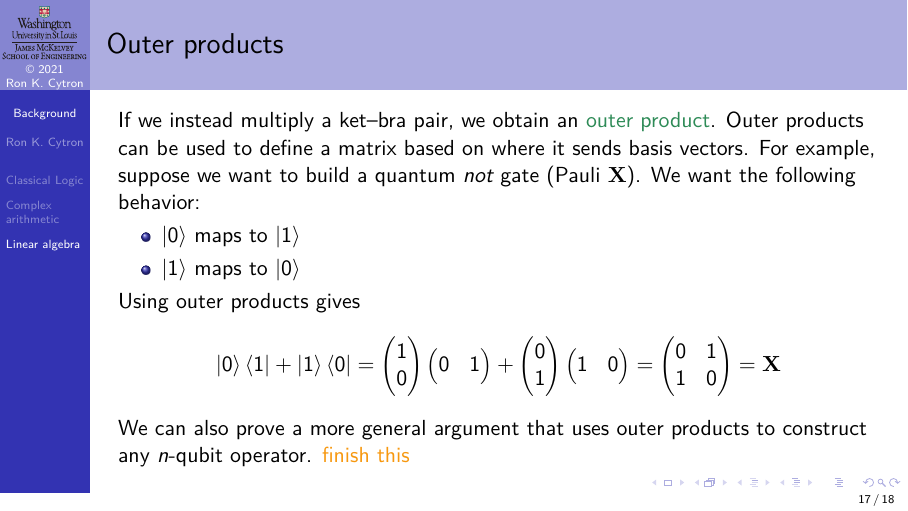
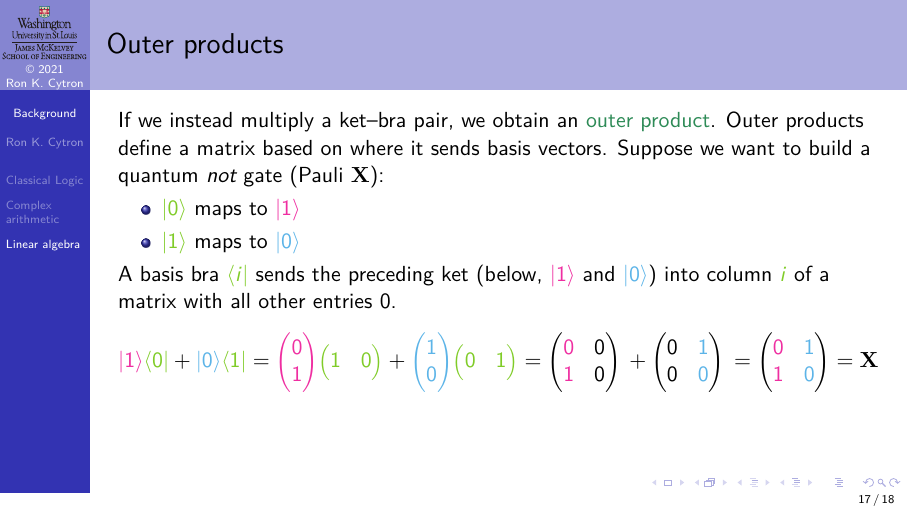
Before and after one commit to ProfRonCytron/ZeboCopy, LaTeX slides (single.tex, which reads 01.tex): page 42 of 43 before the commit and page 51 of 52 after it. Compiled offline with pdfLaTeX.

Commit message:
Update on Overleaf.

```diff
--- a/01.tex
+++ b/01.tex
@@ -350,35 +350,51 @@ For a state~\QState{} that arises in a quantum system,  the above expression is
 
 \begin{frame}{Outer products}
 If we instead multiply a ket--bra pair, we obtain an \href{https://en.wikipedia.org/wiki/Outer_product}{outer product}.
-Outer products can be used to define a matrix based on where it sends basis vectors.  For example, suppose we want to build a quantum \emph{not} gate (Pauli \PauliX).  We want the following behavior:
+Outer products define a matrix based on where it sends basis vectors.  Suppose we want to build a quantum \emph{not} gate (Pauli \PauliX):
 \begin{itemize}
-    \item \ket{0} maps to \ket{1}
-    \item \ket{1} maps to \ket{0}
+    \item<2-> \ColorThree{\ket{0}} maps to \ColorOne{\ket{1}}
+    \item<3-> \ColorThree{\ket{1}} maps to \ColorTwo{\ket{0}}
 \end{itemize}
-Using outer products gives
-\[\ket{0}\bra{1} + \ket{1}\bra{0} =
+\visible<4->{A basis bra \ColorThree{\bra{i}} sends the preceding ket} \visible<5->{(below, \ColorOne{\ket{1}}} \visible<6->{and \ColorTwo{\ket{0}})}\visible<7->{ into column \ColorThree{$i$} of a matrix with all other entries $0$.}
+\visible<4->{
+\[\visible<5->{\ColorOne{\ket{1}}}\visible<4->{\ColorThree{\bra{0}}} + \visible<6,7,9->{\ColorTwo{\ket{0}}}\visible<4->{\ColorThree{\bra{1}}} =
+\visible<5->{\ColorOne{
+\begin{pmatrix}
+0 \\ 1
+\end{pmatrix}}}
+\visible<4->{\ColorThree{
+\begin{pmatrix}
+1 & 0
+\end{pmatrix}}}
++
+\visible<6,7,9->{\ColorTwo{
 \begin{pmatrix}
 1 \\ 0
-\end{pmatrix}
+\end{pmatrix}}}
+\visible<4-7,9->{\ColorThree{
 \begin{pmatrix}
 0 & 1
-\end{pmatrix}
+\end{pmatrix}}}
+\visible<8->{
+=
+\begin{pmatrix}
+\ColorOne{0} & 0 \\
+\ColorOne{1} & 0
+\end{pmatrix}}
+\visible<9->{
 +
 \begin{pmatrix}
-0 \\ 1
-\end{pmatrix}
-\begin{pmatrix}
-1 & 0
-\end{pmatrix}
+0 & \ColorTwo{1} \\
+0 & \ColorTwo{0}
+\end{pmatrix}}
+\visible<10->{
 =
 \begin{pmatrix}
-0 & 1 \\
-1 & 0
+\ColorOne{0} & \ColorTwo{1} \\
+\ColorOne{1} & \ColorTwo{0}
 \end{pmatrix}
-= \PauliX{}
-\]
-We can also prove a more general argument that uses outer products to construct any $n$-qubit operator.
-\ToDo{finish this}
+= \PauliX{}}
+\]}
 \end{frame}
 
 \begin{frame}{Unit vectors}
```
